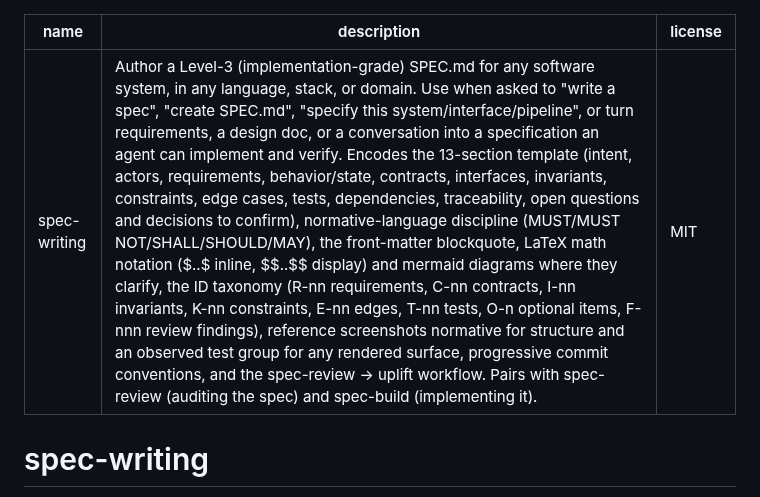
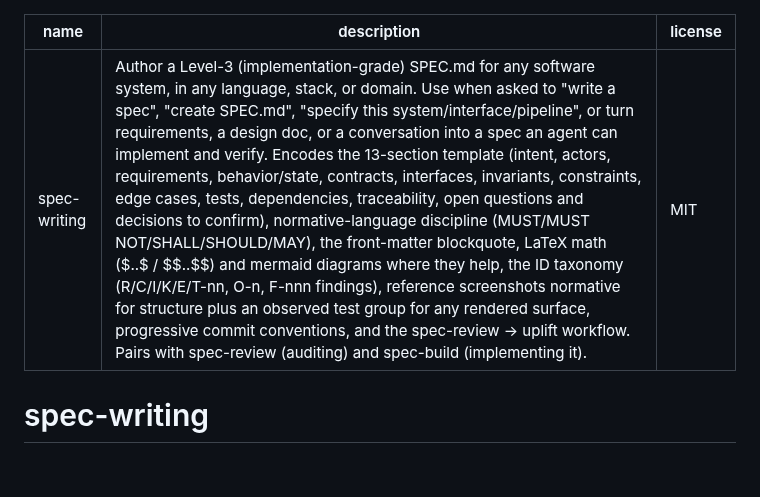
Before and after one commit to rioffe/speccheck, a Markdown page: skills/spec-writing/SKILL.md, the part around the change. GitHub-like rendering; blank space fills up the shorter version.

```diff
--- a/skills/spec-writing/SKILL.md
+++ b/skills/spec-writing/SKILL.md
@@ -1,6 +1,6 @@
 ---
 name: spec-writing
-description: Author a Level-3 (implementation-grade) SPEC.md for any software system, in any language, stack, or domain. Use when asked to "write a spec", "create SPEC.md", "specify this system/interface/pipeline", or turn requirements, a design doc, or a conversation into a specification an agent can implement and verify. Encodes the 13-section template (intent, actors, requirements, behavior/state, contracts, interfaces, invariants, constraints, edge cases, tests, dependencies, traceability, open questions and decisions to confirm), normative-language discipline (MUST/MUST NOT/SHALL/SHOULD/MAY), the front-matter blockquote, LaTeX math notation ($..$ inline, $$..$$ display) and mermaid diagrams where they clarify, the ID taxonomy (R-nn requirements, C-nn contracts, I-nn invariants, K-nn constraints, E-nn edges, T-nn tests, O-n optional items, F-nnn review findings), reference screenshots normative for structure and an observed test group for any rendered surface, progressive commit conventions, and the spec-review -> uplift workflow. Pairs with spec-review (auditing the spec) and spec-build (implementing it).
+description: Author a Level-3 (implementation-grade) SPEC.md for any software system, in any language, stack, or domain. Use when asked to "write a spec", "create SPEC.md", "specify this system/interface/pipeline", or turn requirements, a design doc, or a conversation into a spec an agent can implement and verify. Encodes the 13-section template (intent, actors, requirements, behavior/state, contracts, interfaces, invariants, constraints, edge cases, tests, dependencies, traceability, open questions and decisions to confirm), normative-language discipline (MUST/MUST NOT/SHALL/SHOULD/MAY), the front-matter blockquote, LaTeX math ($..$ / $$..$$) and mermaid diagrams where they help, the ID taxonomy (R/C/I/K/E/T-nn, O-n, F-nnn findings), reference screenshots normative for structure plus an observed test group for any rendered surface, progressive commit conventions, and the spec-review -> uplift workflow. Pairs with spec-review (auditing) and spec-build (implementing it).
 license: MIT
 ---
 
```
Also changed, not shown: skills/spec-build/SKILL.md (+1 -1 lines), skills/spec-plan/SKILL.md (+1 -1 lines).
